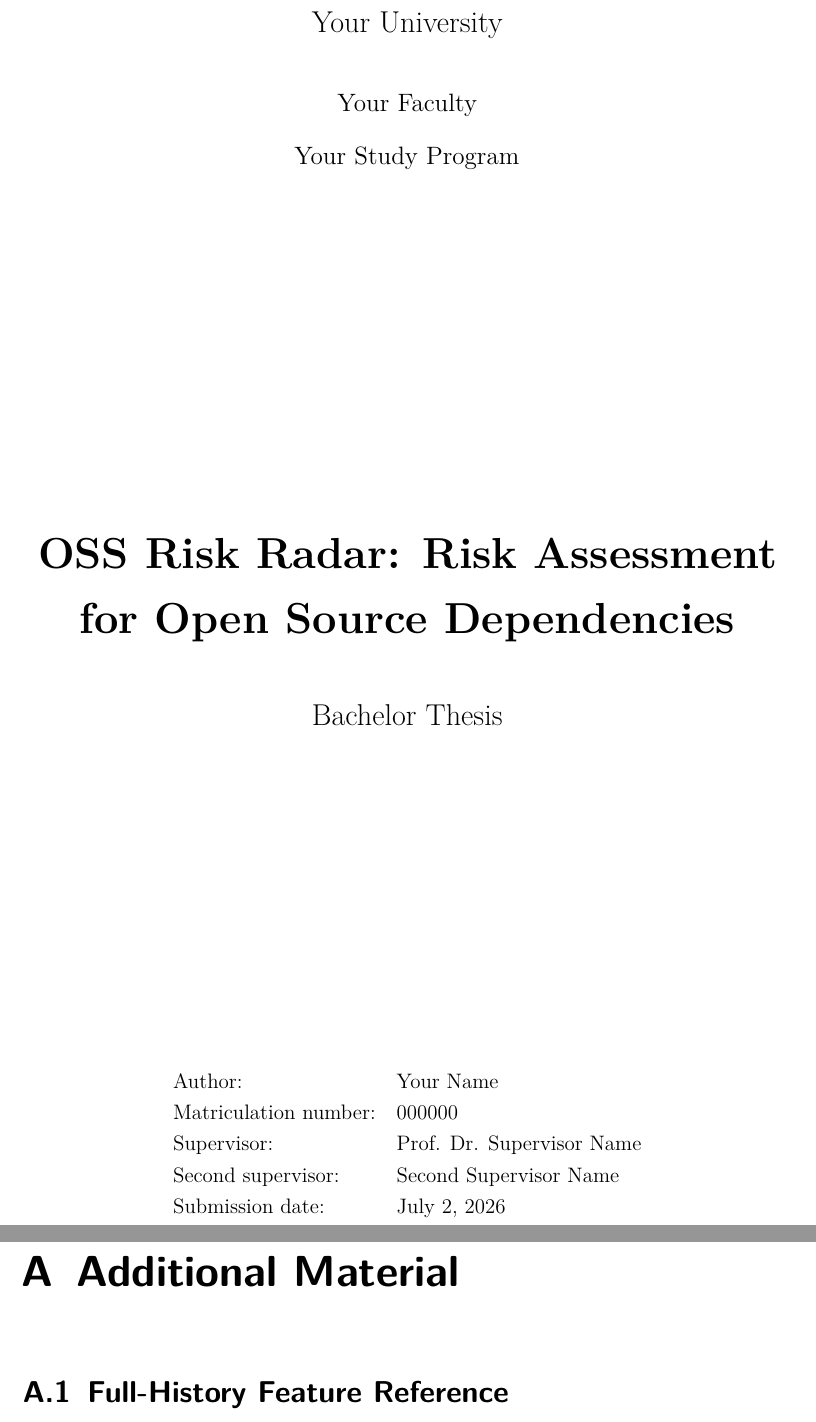
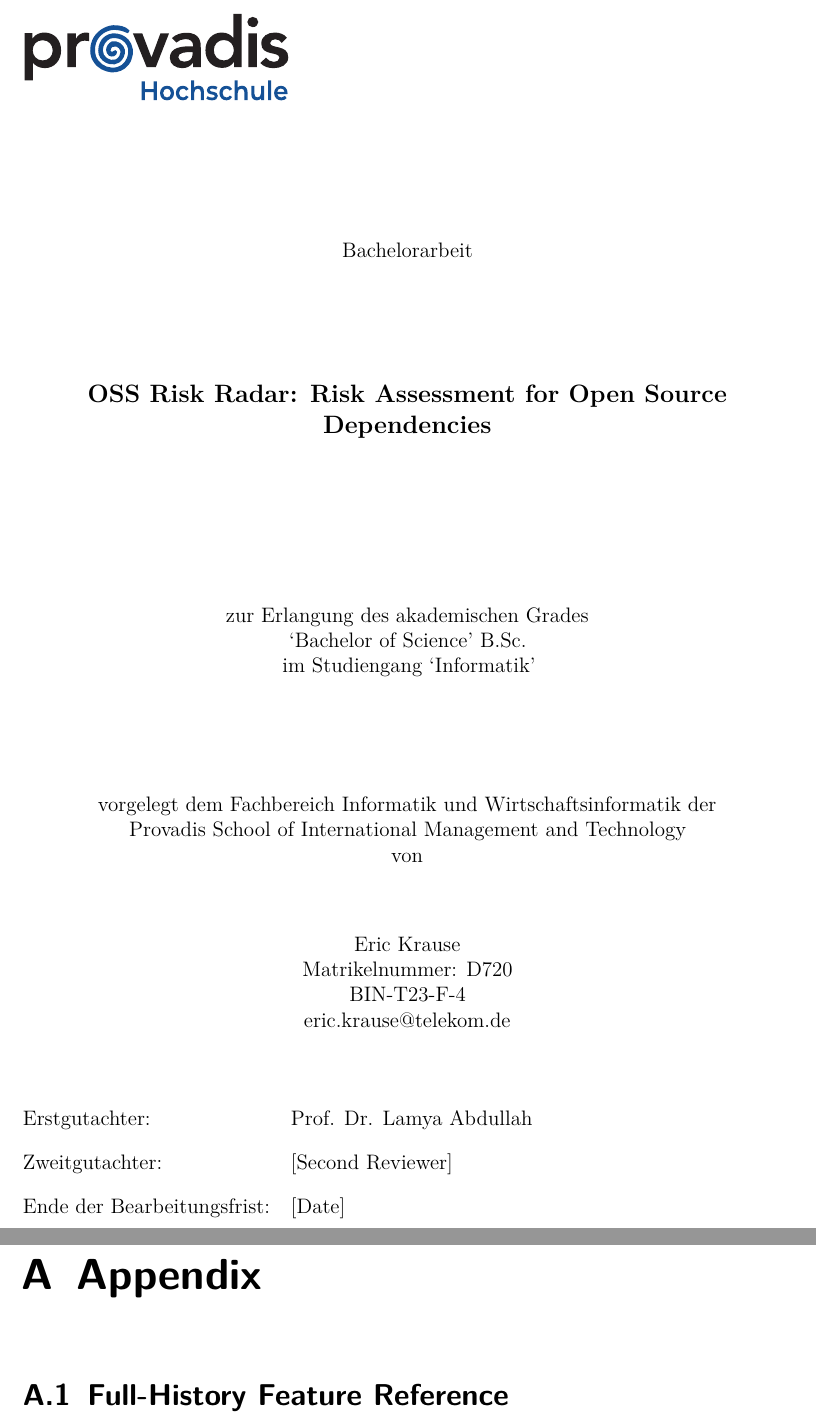
Before and after one commit to esuarkeN/oss-risk-radar, a LaTeX thesis (tex/thesis/main.tex, which reads tex/thesis/appendix/appendix-a.tex, tex/thesis/frontmatter/titlepage.tex): two parts of pages 1 and 76 of 80, joined at a grey line, cut at the place of the change. Compiled offline with pdfLaTeX.

Commit message:
docs(thesis): add Provadis deckblatt and fill author metadata
Rename appendix to "Appendix".

Co-Authored-By: Claude Opus 4.8 <noreply@anthropic.com>

```diff
--- a/tex/thesis/appendix/appendix-a.tex
+++ b/tex/thesis/appendix/appendix-a.tex
@@ -1,4 +1,4 @@
-\chapter{Additional Material}
+\chapter{Appendix}
 
 \section{Full-History Feature Reference}
 \label{appendix:feature-reference}
--- a/tex/thesis/frontmatter/titlepage.tex
+++ b/tex/thesis/frontmatter/titlepage.tex
@@ -1,23 +1,56 @@
+% Titelseite — Deckblatt der Provadis Hochschule
+% (kannX/phs-latex-templates, basiert auf der Universität Ulm
+% Praktikumsbericht-Vorlage von Max Sch., CC BY 4.0).
+% Persönliche Daten stehen in metadata.tex. Der Titel bleibt englisch.
+
 \begin{titlepage}
-  \centering
-  {\Large \thesisUniversity\par}
-  \vspace{0.5cm}
-  {\large \thesisFaculty\par}
-  {\large \thesisProgram\par}
 
-  \vfill
+  % Logo der Provadis Hochschule. Optionales Unternehmenslogo rechts mit:
+  %   \hfill\includegraphics[height=2.06cm]{unternehmen-logo.pdf}
+  \includegraphics[height=2.06cm]{provadis-hochschule.pdf}
 
-  {\Huge\bfseries \thesisTitle\par}
-  \vspace{0.6cm}
-  {\Large \thesisSubtitle\par}
+  \vspace*{1cm}
 
-  \vfill
+  \begin{singlespace}
+    \begin{center}
 
-  \begin{tabular}{ll}
-    Author: & \thesisAuthor \\
-    Matriculation number: & \thesisMatriculationNumber \\
-    Supervisor: & \thesisSupervisor \\
-    Second supervisor: & \thesisSecondSupervisor \\
-    Submission date: & \thesisSubmissionDate \\
+      \normalsize
+      Bachelorarbeit
+
+      \vspace*{2cm}
+
+      \large
+      \textbf{\thesisTitle}
+
+      \vspace*{3cm}
+
+      \normalsize
+      zur Erlangung des akademischen Grades\\
+      `Bachelor of Science' B.Sc.\\
+      im Studiengang `\thesisProgram'
+
+      \vspace*{2cm}
+
+      vorgelegt dem Fachbereich \thesisFaculty\ der\\
+      \thesisUniversity\\
+      von
+
+      \vspace*{1cm}
+
+      \thesisAuthor \\
+      \thesisMatriculationNumber \\
+      \thesisStudyGroup \\
+      \thesisEmail
+
+    \end{center}
+  \end{singlespace}
+
+  \normalsize
+  \vfill % variabler vertikaler Abstand
+  \begin{tabular}{@{}ll}
+    Erstgutachter:              & \thesisSupervisor \\[0.25cm]
+    Zweitgutachter:             & \thesisSecondSupervisor \\[0.25cm]
+    Ende der Bearbeitungsfrist: & \thesisSubmissionDate \\
   \end{tabular}
+
 \end{titlepage}
```
Also changed, not shown: tex/thesis/metadata.tex (+19 -9 lines), tex/thesis/images/provadis-hochschule.pdf (added).
